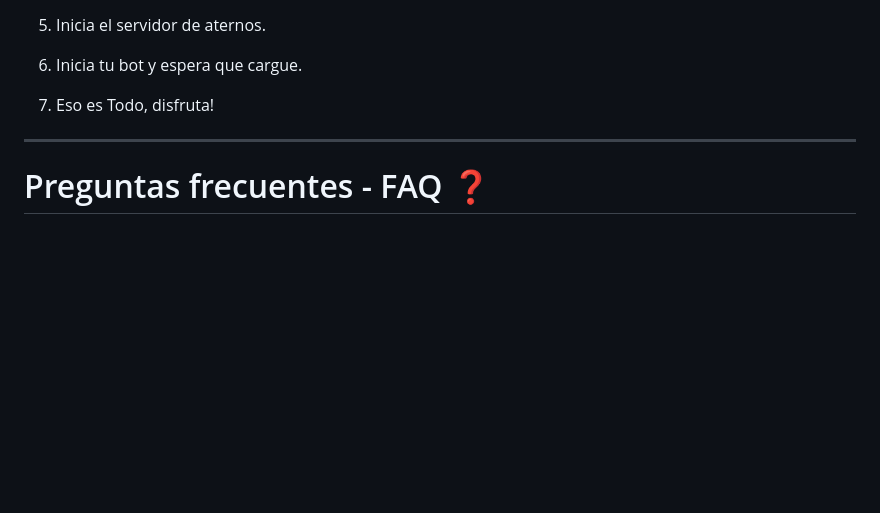
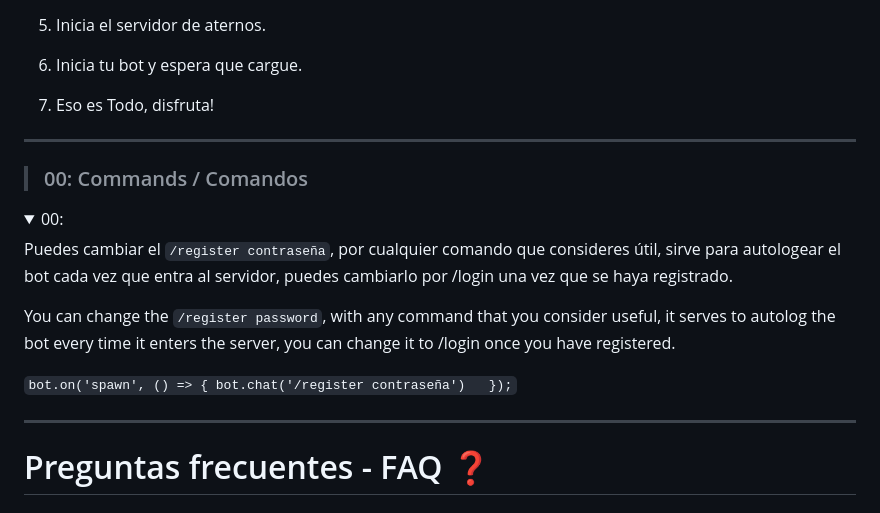
Before and after one commit to abood131313/JinBot2024, a Markdown page: README.md, the part around the change. Rendered like a GitHub page; folded sections open; blank space fills up the shorter version.

```diff
--- a/README.md
+++ b/README.md
@@ -106,6 +106,21 @@
 
 <hr/>
 
+> ### 00: Commands / Comandos
+<details><summary>00:</summary>
+
+Puedes cambiar el `/register contraseña`, por cualquier comando que consideres útil, sirve para autologear el bot cada vez que entra al servidor,
+puedes cambiarlo por /login una vez que se haya registrado.
+
+You can change the `/register password`, with any command that you consider useful, it serves to autolog the bot every time it enters the server,
+you can change it to /login once you have registered.
+
+`bot.on('spawn', () => {
+  bot.chat('/register contraseña')
+});`
+
+<hr/>
+
 # Preguntas frecuentes - FAQ ❓
 
 > ### 1: Error `unsupported/unknown protocol version: ###, update minecraft-data`?
```
